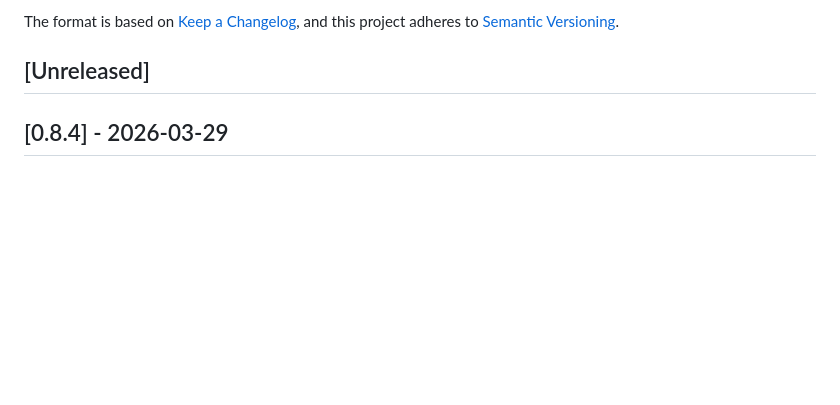
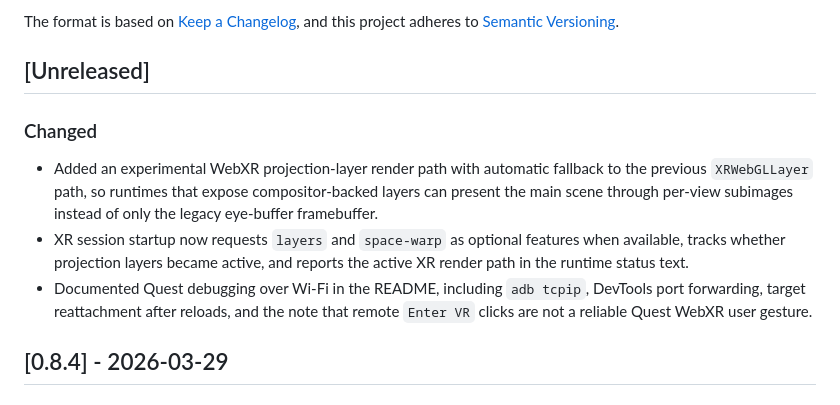
Before and after one commit to phobi82/webxr_butterchurn, a Markdown page: CHANGELOG.md, the part around the change. Rendered like a GitHub page; blank space fills up the shorter version.

```diff
--- a/CHANGELOG.md
+++ b/CHANGELOG.md
@@ -6,6 +6,11 @@ The format is based on [Keep a Changelog](https://keepachangelog.com/en/1.1.0/),
 and this project adheres to [Semantic Versioning](https://semver.org/spec/v2.0.0.html).
 
 ## [Unreleased]
+
+### Changed
+- Added an experimental WebXR projection-layer render path with automatic fallback to the previous `XRWebGLLayer` path, so runtimes that expose compositor-backed layers can present the main scene through per-view subimages instead of only the legacy eye-buffer framebuffer.
+- XR session startup now requests `layers` and `space-warp` as optional features when available, tracks whether projection layers became active, and reports the active XR render path in the runtime status text.
+- Documented Quest debugging over Wi-Fi in the README, including `adb tcpip`, DevTools port forwarding, target reattachment after reloads, and the note that remote `Enter VR` clicks are not a reliable Quest WebXR user gesture.
 
 ## [0.8.4] - 2026-03-29
 
```
Also changed, not shown: AGENTS.md (+6 -3 lines), README.md (+21 -0 lines).
